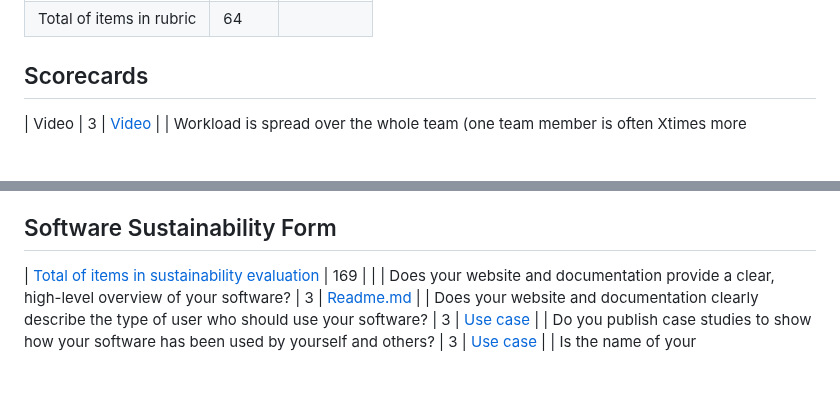
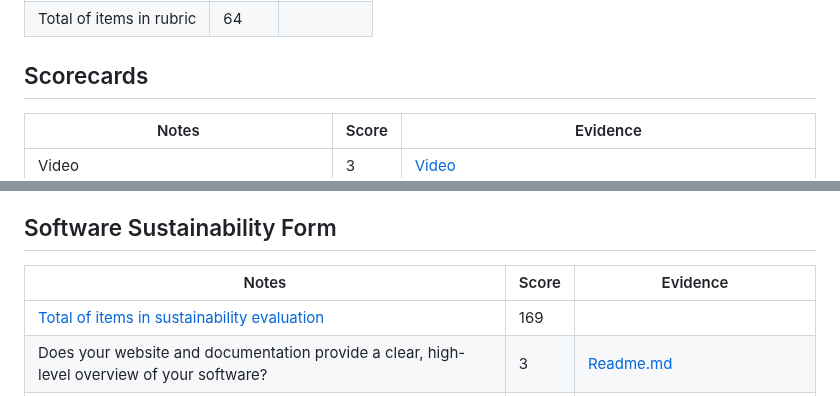
Before and after one commit to michaeldacanay/SlashV2, a Markdown page: proj3/README.md, 2 parts joined by grey strips. Drawn GitHub-style; blank space fills up the shorter version.

Commit message:
Update README.md, add table headings for scorecards

```diff
--- a/proj3/README.md
+++ b/proj3/README.md
@@ -5,6 +5,8 @@
 
 ## Scorecards
 
+| Notes                                                                                                                                                                                                                                                     | Score | Evidence                                                                                                                                              |
+| --------------------------------------------------------------------------------------------------------------------------------------------------------------------------------------------------------------------------------------------------------- | ----- | ----------------------------------------------------------------------------------------------------------------------------------------------------- |
 | Video                                                                                                                                                                                                                                                     | 3     | [Video](https://github.com/michaeldacanay/SlashV2/blob/main/kubernetes/assets/openshift-kubernetes-walkthrough.mov)                             |
 | Workload is spread over the whole team (one team member is often Xtimes more productive than the others...but nevertheless, here is a track record that everyone is contributing a lot)                                                                   | 3     | [Commits](https://github.com/michaeldacanay/SlashV2/graphs/contributors) (commits are spread over users)                                        |
 | Number of commits                                                                                                                                                                                                                                         | 3     | [Commits](https://github.com/michaeldacanay/SlashV2/graphs/contributors)                                                                        |
@@ -38,6 +40,8 @@
 
 ## Software Sustainability Form
 
+| Notes                                                                                                                                                                                                                                                     | Score | Evidence                                                                                                                                              |
+| --------------------------------------------------------------------------------------------------------------------------------------------------------------------------------------------------------------------------------------------------------- | ----- | ----------------------------------------------------------------------------------------------------------------------------------------------------- |
 | [Total of items in](https://docs.google.com/forms/d/e/1FAIpQLSf0ccsVdN-nXJCHLluJ-hANZlp8rDKgprJa0oTYiLZSDxh3DA/viewform) [sustainability evaluation](https://docs.google.com/forms/d/e/1FAIpQLSf0ccsVdN-nXJCHLluJ-hANZlp8rDKgprJa0oTYiLZSDxh3DA/viewform) | 169   |                                                                                                                                                       |
 | Does your website and documentation provide a clear, high-level overview of your software?                                                                                                                                                                | 3     | [Readme.md](https://github.com/michaeldacanay/SlashV2/blob/main/README.md)                                                                      |
 | Does your website and documentation clearly describe the type of user who should use your software?                                                                                                                                                       | 3     | [Use case](https://github.com/michaeldacanay/SlashV2/blob/main/README.md#bulb-use-case)                                                         |
```
